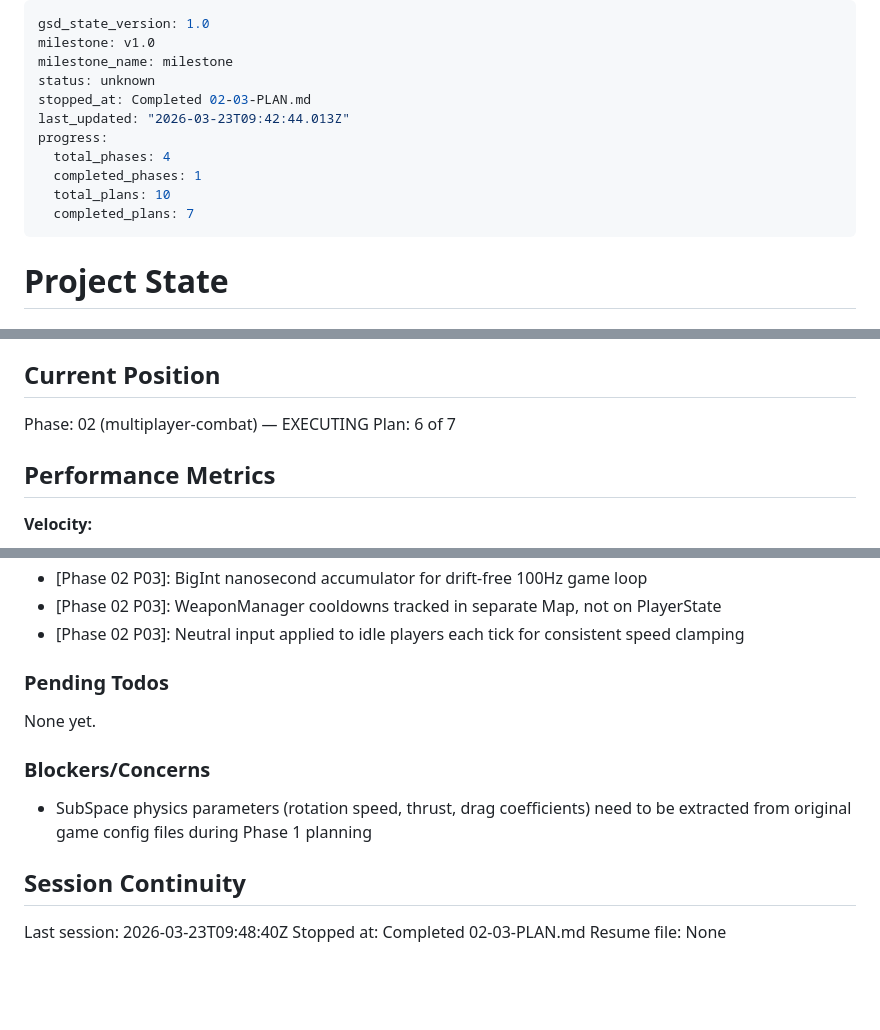
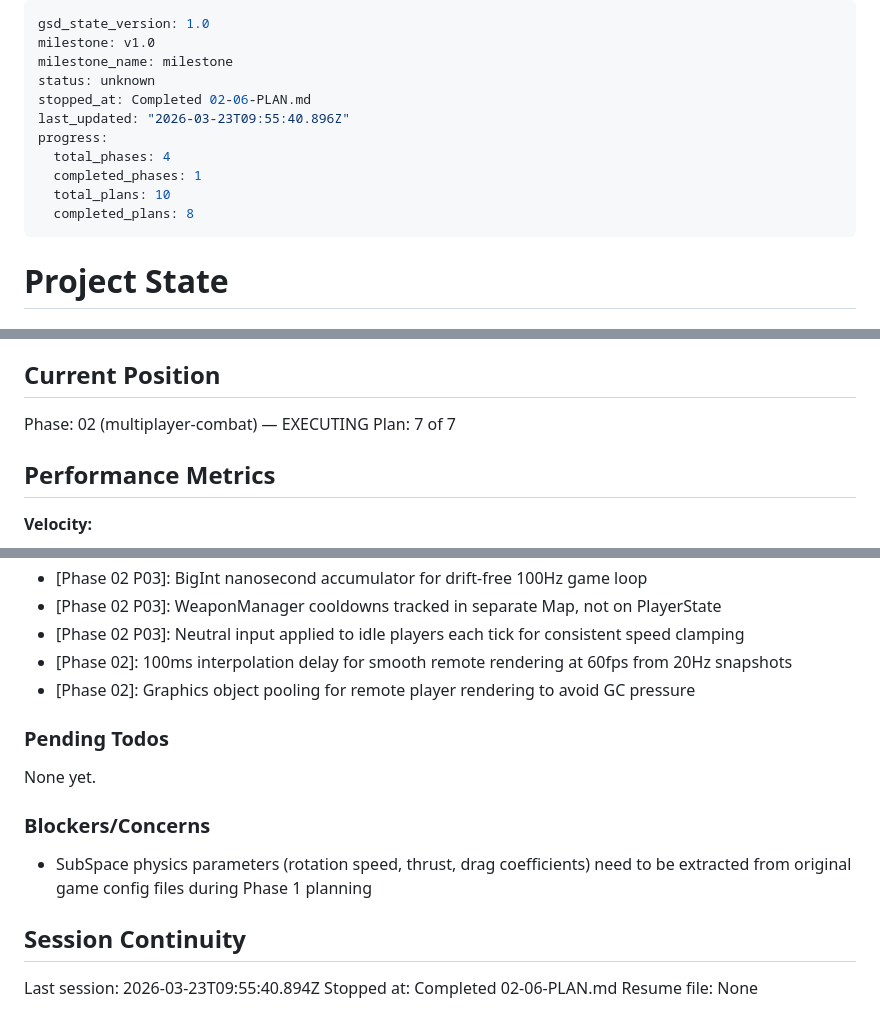
Before and after one commit to sjroesink/TrenchWars, a Markdown page: .planning/STATE.md, 3 parts joined by grey strips. Drawn GitHub-style; blank space fills up the shorter version.

Commit message:
docs(02-06): complete entity interpolation and visual rendering plan
Co-Authored-By: Claude Opus 4.6 (1M context) <noreply@anthropic.com>

```diff
--- a/.planning/STATE.md
+++ b/.planning/STATE.md
@@ -3,13 +3,13 @@ gsd_state_version: 1.0
 milestone: v1.0
 milestone_name: milestone
 status: unknown
-stopped_at: Completed 02-03-PLAN.md
-last_updated: "2026-03-23T09:42:44.013Z"
+stopped_at: Completed 02-06-PLAN.md
+last_updated: "2026-03-23T09:55:40.896Z"
 progress:
   total_phases: 4
   completed_phases: 1
   total_plans: 10
-  completed_plans: 7
+  completed_plans: 8
 ---
 
 # Project State
@@ -24,7 +24,7 @@ See: .planning/PROJECT.md (updated 2026-03-22)
 ## Current Position
 
 Phase: 02 (multiplayer-combat) — EXECUTING
-Plan: 6 of 7
+Plan: 7 of 7
 
 ## Performance Metrics
 
@@ -80,6 +81,8 @@ Recent decisions affecting current work:
 - [Phase 02 P03]: BigInt nanosecond accumulator for drift-free 100Hz game loop
 - [Phase 02 P03]: WeaponManager cooldowns tracked in separate Map, not on PlayerState
 - [Phase 02 P03]: Neutral input applied to idle players each tick for consistent speed clamping
+- [Phase 02]: 100ms interpolation delay for smooth remote rendering at 60fps from 20Hz snapshots
+- [Phase 02]: Graphics object pooling for remote player rendering to avoid GC pressure
 
 ### Pending Todos
 
@@ -91,6 +94,6 @@ None yet.
 
 ## Session Continuity
 
-Last session: 2026-03-23T09:48:40Z
-Stopped at: Completed 02-03-PLAN.md
+Last session: 2026-03-23T09:55:40.894Z
+Stopped at: Completed 02-06-PLAN.md
 Resume file: None
```
Also changed, not shown: other parts of .planning/STATE.md (+1 -0 lines), .planning/REQUIREMENTS.md (+2 -2 lines), 1 other file.
